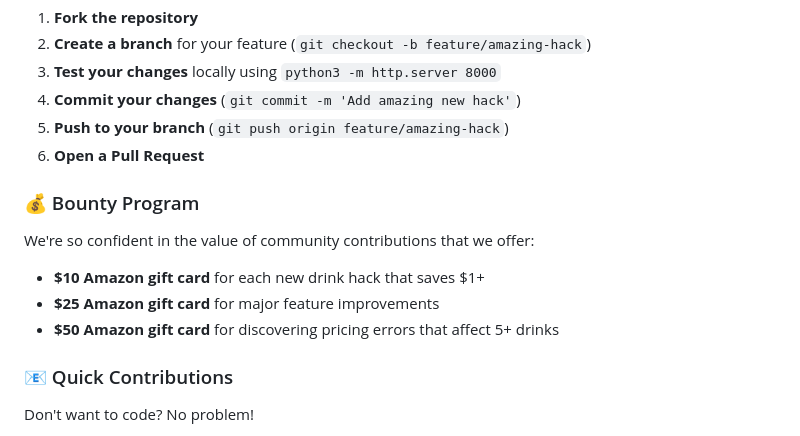
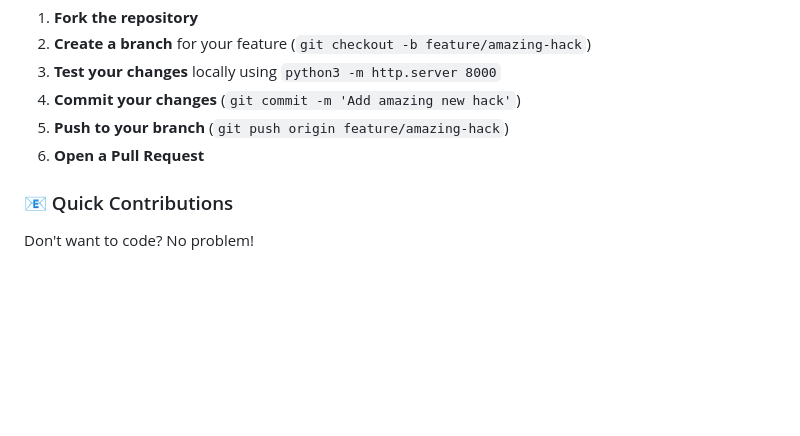
Before and after one commit to christag/cheap-coffee, a Markdown page: README.md, the part around the change. GitHub-like rendering; blank space fills up the shorter version.

Commit message:
AI tried to add a bounty program lol

```diff
--- a/README.md
+++ b/README.md
@@ -84,13 +84,6 @@ We love contributions! This project thrives on community input and we're always
 5. **Push to your branch** (`git push origin feature/amazing-hack`)
 6. **Open a Pull Request**
 
-### 💰 Bounty Program
-
-We're so confident in the value of community contributions that we offer:
-- **$10 Amazon gift card** for each new drink hack that saves $1+
-- **$25 Amazon gift card** for major feature improvements
-- **$50 Amazon gift card** for discovering pricing errors that affect 5+ drinks
-
 ### 📧 Quick Contributions
 
 Don't want to code? No problem!
```
